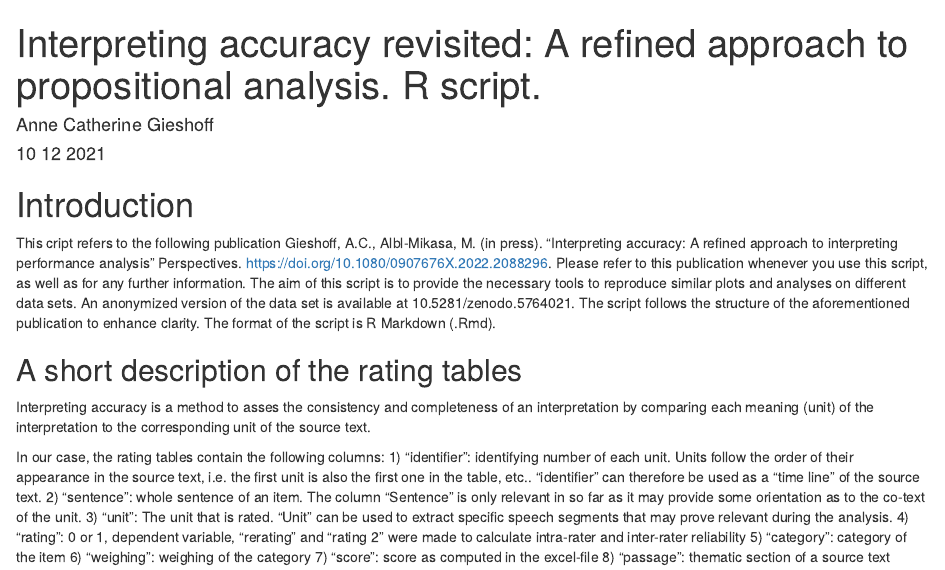
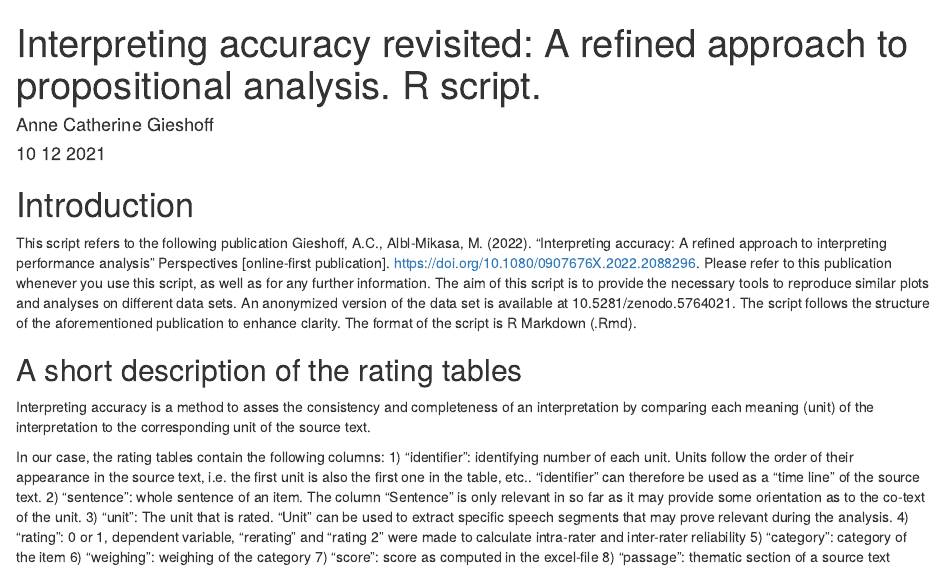
Before and after one commit to ac-gieshoff/interpreting-accuracy, an R Markdown document (tutorialInterpretingAccuracy.Rmd): the page in a window 1100 px wide, from its top. Rendered offline with R 4.5, knitr and Pandoc, with nearby package versions; some code elsewhere in the file could not run offline.

Commit message:
Update tutorialInterpretingAccuracy.Rmd

````diff
--- a/tutorialInterpretingAccuracy.Rmd
+++ b/tutorialInterpretingAccuracy.Rmd
@@ -11,7 +11,7 @@ knitr::opts_chunk$set(echo = TRUE)
 ```
 
 # Introduction
-This cript refers to the following publication Gieshoff, A.C., Albl-Mikasa, M. (in press). "Interpreting accuracy: A refined approach to interpreting performance analysis" Perspectives. https://doi.org/10.1080/0907676X.2022.2088296. Please refer to this publication whenever you use this script, as well as for any further information.
+This script refers to the following publication Gieshoff, A.C., Albl-Mikasa, M. (2022). "Interpreting accuracy: A refined approach to interpreting performance analysis" Perspectives [online-first publication]. https://doi.org/10.1080/0907676X.2022.2088296. Please refer to this publication whenever you use this script, as well as for any further information.
 The aim of this script is to provide the necessary tools to reproduce similar plots and analyses on different data sets. An anonymized version of the data set is available at 10.5281/zenodo.5764021.
 The script follows the structure of the aforementioned publication to enhance clarity.
 The format of the script is R Markdown (.Rmd).
````
